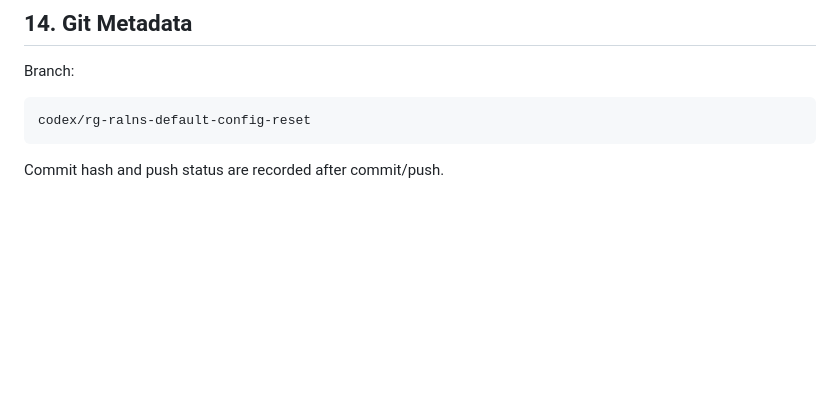
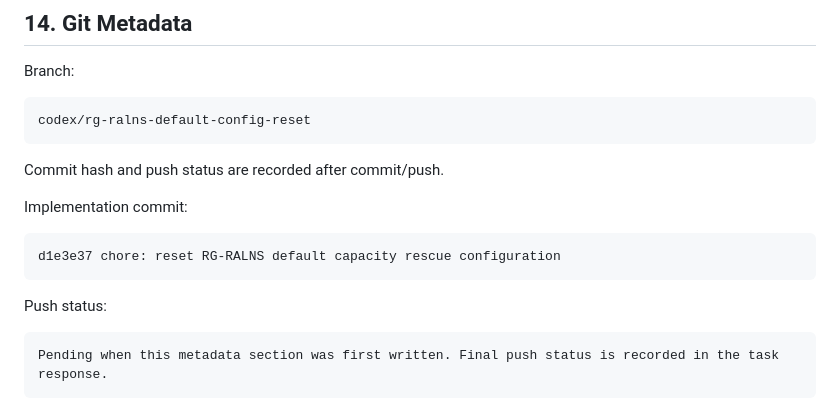
Before and after one commit to siwenLiu67/RG-ALNS, a Markdown page: docs/rg_ralns_default_configuration_decision_log.md, the part around the change. GitHub-like rendering; blank space fills up the shorter version.

Commit message:
docs: record RG-RALNS default configuration decision

````diff
--- a/docs/rg_ralns_default_configuration_decision_log.md
+++ b/docs/rg_ralns_default_configuration_decision_log.md
@@ -195,3 +195,15 @@ codex/rg-ralns-default-config-reset
 ```
 
 Commit hash and push status are recorded after commit/push.
+
+Implementation commit:
+
+```text
+d1e3e37 chore: reset RG-RALNS default capacity rescue configuration
+```
+
+Push status:
+
+```text
+Pending when this metadata section was first written. Final push status is recorded in the task response.
+```
````
